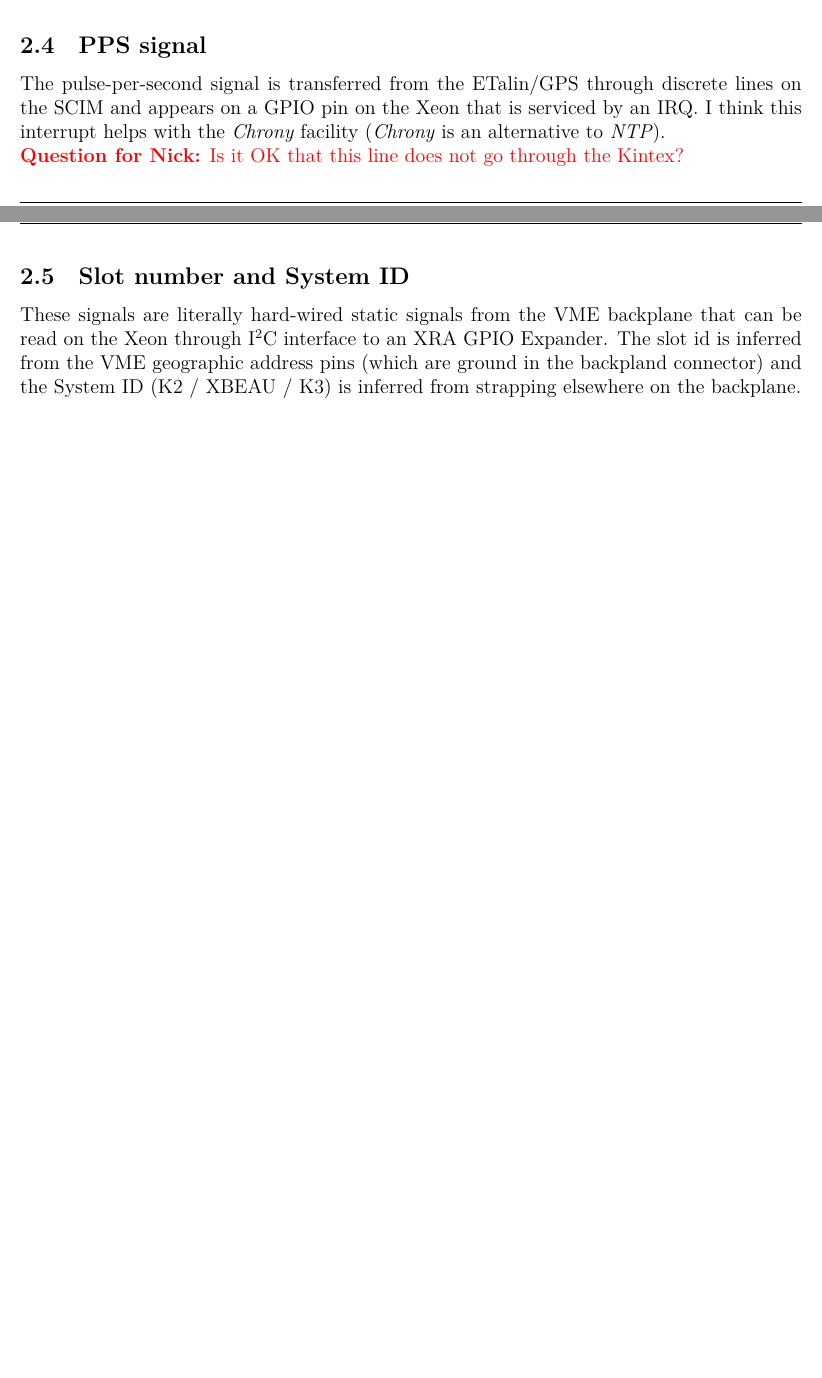
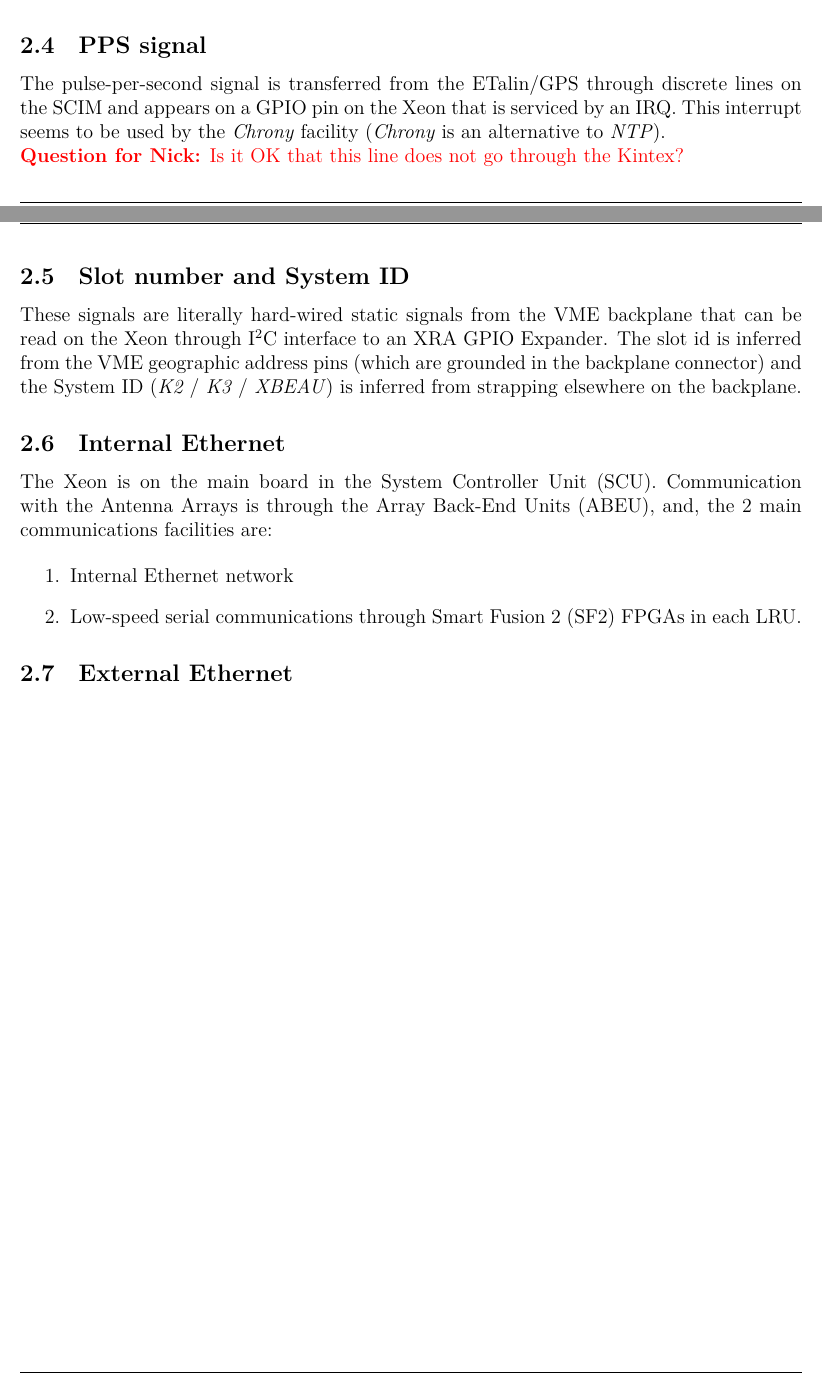
Before and after one commit to jjjesus/XeonInterface, a LaTeX document (XeonInterface.tex): two parts of pages 4 and 5 of 5, joined at a grey line, cut so that both start at the same text, the shorter picture padded with empty space. Compiled offline with XeLaTeX.

Commit message:
Start Ethernet

```diff
--- a/XeonInterface.tex
+++ b/XeonInterface.tex
@@ -147,7 +147,8 @@ The purpose of this connection is for application software to act as a "terminal
 \subsection{PPS signal}
 \label{section:pps}
 
-The pulse-per-second signal is transferred from the ETalin/GPS through discrete lines on the SCIM and appears on a GPIO pin on the Xeon that is serviced by an IRQ.  I think this interrupt helps with the \textit{Chrony} facility (\textit{Chrony} is an alternative to \textit{NTP}).
+The pulse-per-second signal is transferred from the ETalin/GPS through discrete lines on the SCIM and appears on a GPIO pin on the Xeon that is serviced by an IRQ.
+This interrupt seems to be used by the \textit{Chrony} facility (\textit{Chrony} is an alternative to \textit{NTP}).
 
 
 \textcolor{red}{\textbf{Question for Nick:} Is it OK that this line does not go through the Kintex?}
@@ -160,6 +161,31 @@ The pulse-per-second signal is transferred from the ETalin/GPS through discrete
 \subsection{Slot number and System ID}
 \label{section:slot_system_id}
 
-These signals are literally hard-wired static signals from the VME backplane that can be read on the Xeon through I\textsuperscript{2}C interface to an XRA GPIO Expander.  The slot id is inferred from the VME geographic address pins (which are ground in the backpland connector) and the System ID (K2 / XBEAU / K3) is inferred from strapping elsewhere on the backplane.
+These signals are literally hard-wired static signals from the VME backplane that can be read on the Xeon through I\textsuperscript{2}C interface to an XRA GPIO Expander.
+The slot id is inferred from the VME geographic address pins (which are grounded in the backplane connector) and the System ID (\textit{K2} / \textit{K3} / \textit{XBEAU}) is inferred from strapping elsewhere on the backplane.
+
+% %%%%%%%%%%%%%%%%%%%%%%%%%%%%%%%%%%%%%%%%%%%%%%%
+% Internal Ethernet
+% %%%%%%%%%%%%%%%%%%%%%%%%%%%%%%%%%%%%%%%%%%%%%%%
+
+\subsection{Internal Ethernet}
+\label{section:internal_ethernet}
+
+The Xeon is on the main board in the System Controller Unit (SCU).  Communication with the Antenna Arrays is through the Array Back-End Units (ABEU), and, the 2 main communications facilities are:
+
+\begin{enumerate}
+    \item Internal Ethernet network
+    \item Low-speed serial communications through Smart Fusion 2 (SF2) FPGAs in each LRU.
+\end{enumerate}
+
+
+
+% %%%%%%%%%%%%%%%%%%%%%%%%%%%%%%%%%%%%%%%%%%%%%%%
+% External Ethernet
+% %%%%%%%%%%%%%%%%%%%%%%%%%%%%%%%%%%%%%%%%%%%%%%%
+
+\subsection{External Ethernet}
+\label{section:external_ethernet}
+
 
 \end{document}
```
